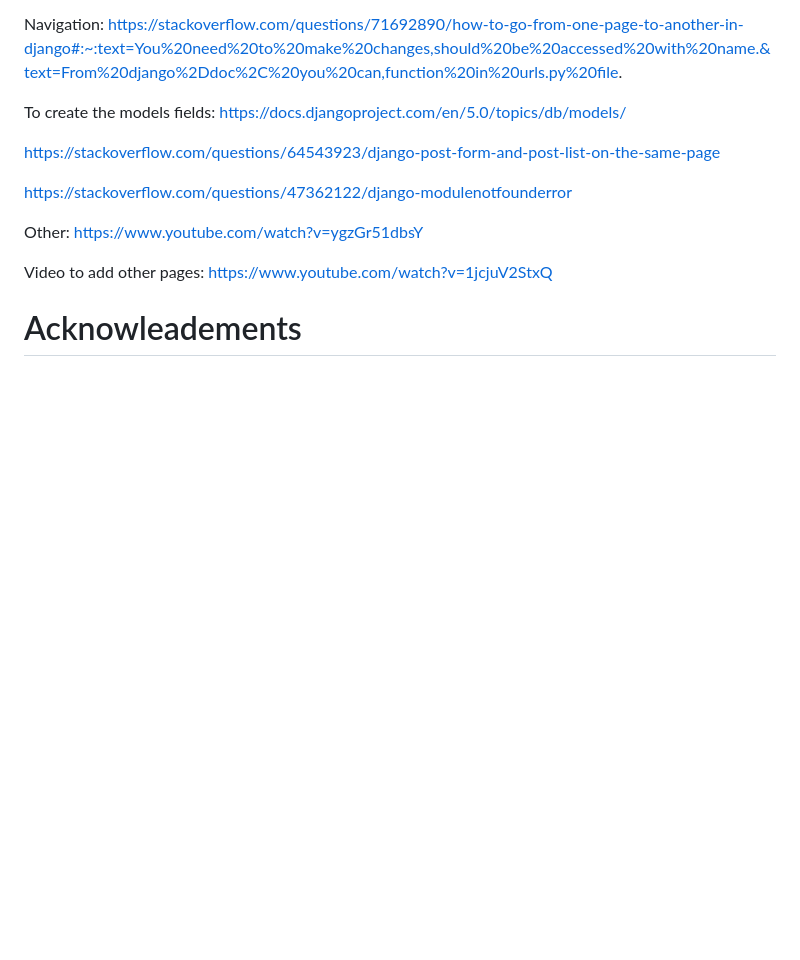
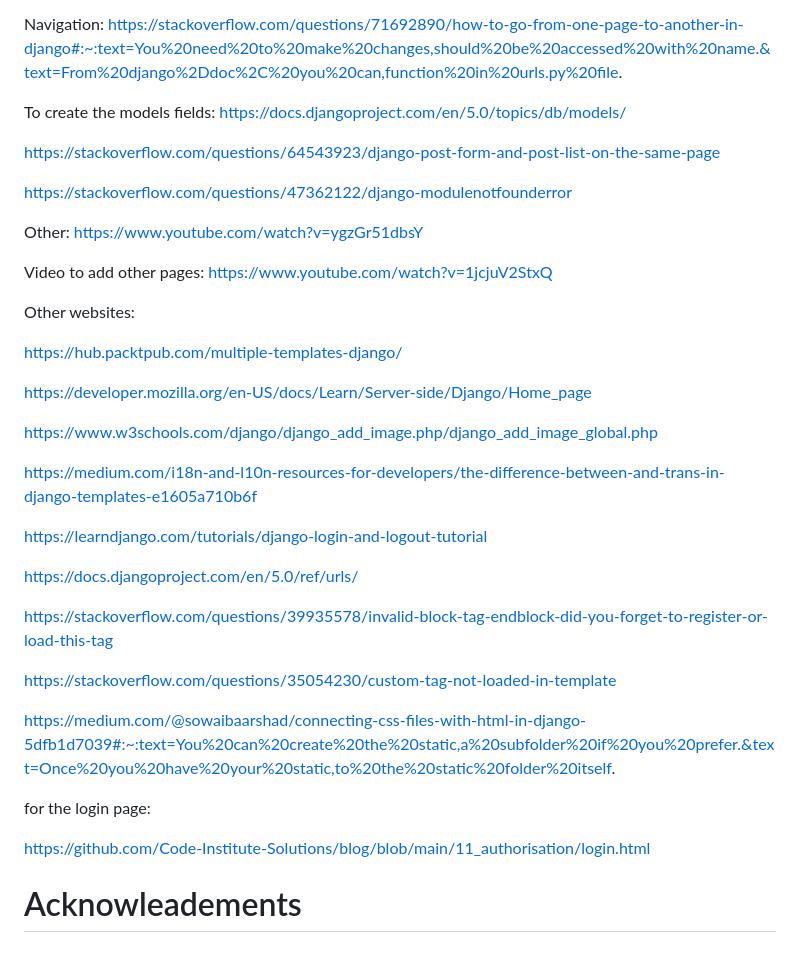
Before and after one commit to Lydiajoy97/Cosy-Craft-Club, a Markdown page: README.md, the part around the change. GitHub-like rendering; blank space fills up the shorter version.

```diff
--- a/README.md
+++ b/README.md
@@ -94,4 +94,30 @@ https://www.youtube.com/watch?v=ygzGr51dbsY
 Video to add other pages:
 https://www.youtube.com/watch?v=1jcjuV2StxQ
 
+Other websites:
+
+https://hub.packtpub.com/multiple-templates-django/
+
+https://developer.mozilla.org/en-US/docs/Learn/Server-side/Django/Home_page
+
+https://www.w3schools.com/django/django_add_image.php/django_add_image_global.php
+
+https://medium.com/i18n-and-l10n-resources-for-developers/the-difference-between-and-trans-in-django-templates-e1605a710b6f
+
+https://learndjango.com/tutorials/django-login-and-logout-tutorial
+
+https://docs.djangoproject.com/en/5.0/ref/urls/
+
+https://stackoverflow.com/questions/39935578/invalid-block-tag-endblock-did-you-forget-to-register-or-load-this-tag
+
+https://stackoverflow.com/questions/35054230/custom-tag-not-loaded-in-template
+
+https://medium.com/@sowaibaarshad/connecting-css-files-with-html-in-django-5dfb1d7039#:~:text=You%20can%20create%20the%20static,a%20subfolder%20if%20you%20prefer.&text=Once%20you%20have%20your%20static,to%20the%20static%20folder%20itself.
+
+for the login page:
+
+https://github.com/Code-Institute-Solutions/blog/blob/main/11_authorisation/login.html
+
+
+
 # Acknowleadements
```
